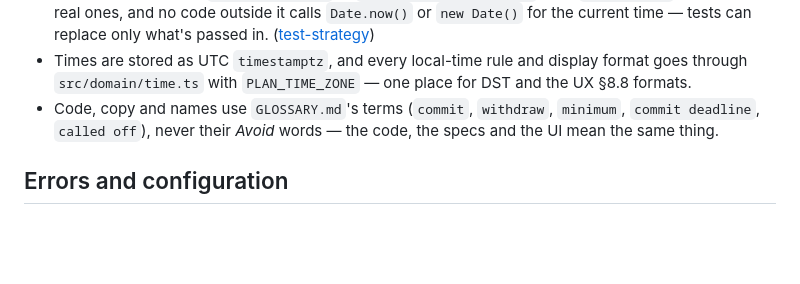
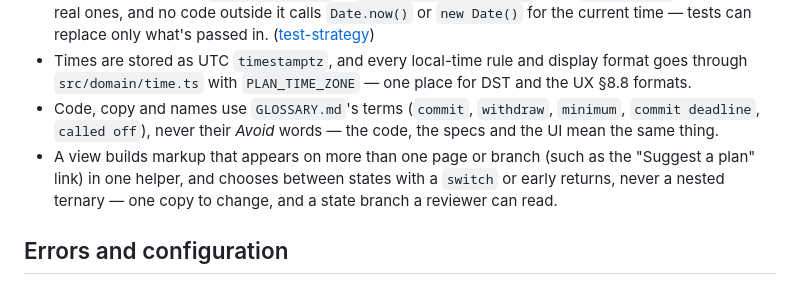
Before and after one commit to Leapfrogger-ai/lf-factory-testbed, a Markdown page: CODING_STANDARDS.md, the part around the change. Drawn GitHub-style; blank space fills up the shorter version.

Commit message:
Retrospective: Standards: shared view markup in one helper, no nested ternaries

```diff
--- a/CODING_STANDARDS.md
+++ b/CODING_STANDARDS.md
@@ -49,6 +49,7 @@ Use what the stack provides; each rule comes from a "Platform Capabilities" row
 - Every external boundary (`db`, `now`, `suggestPlanCall`, `sendEmail`, `planWorkflows`) reaches code as an argument through `createApp(deps)` or `createActivities(deps)`, only `src/main.ts` builds the real ones, and no code outside it calls `Date.now()` or `new Date()` for the current time — tests can replace only what's passed in. ([test-strategy](specs/calvin/test-strategy.md))
 - Times are stored as UTC `timestamptz`, and every local-time rule and display format goes through `src/domain/time.ts` with `PLAN_TIME_ZONE` — one place for DST and the UX §8.8 formats.
 - Code, copy and names use `GLOSSARY.md`'s terms (`commit`, `withdraw`, `minimum`, `commit deadline`, `called off`), never their _Avoid_ words — the code, the specs and the UI mean the same thing.
+- A view builds markup that appears on more than one page or branch (such as the "Suggest a plan" link) in one helper, and chooses between states with a `switch` or early returns, never a nested ternary — one copy to change, and a state branch a reviewer can read.
 
 ## Errors and configuration
 
```
